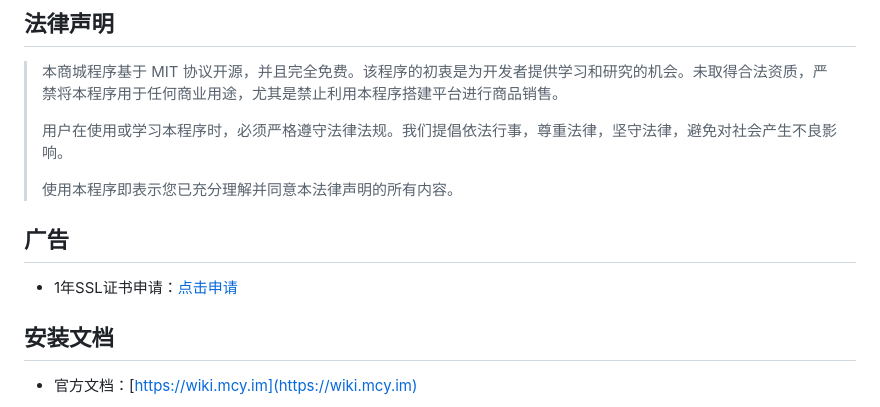
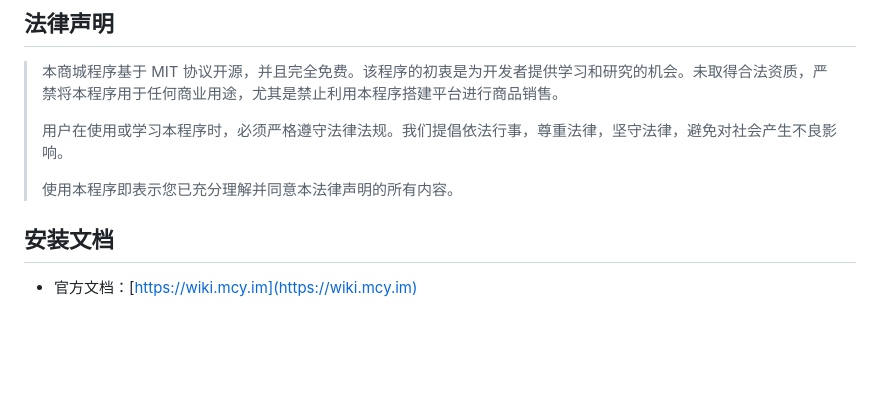
Before and after one commit to lizhipay/mcy-shop, a Markdown page: README.md, the part around the change. Drawn GitHub-style; blank space fills up the shorter version.

```diff
--- a/README.md
+++ b/README.md
@@ -20,9 +20,6 @@
 > 用户在使用或学习本程序时，必须严格遵守法律法规。我们提倡依法行事，尊重法律，坚守法律，避免对社会产生不良影响。
 >
 > 使用本程序即表示您已充分理解并同意本法律声明的所有内容。
-
-## 广告
-- 1年SSL证书申请：[点击申请](https://store.acgshop.cn/item?id=93)
 
 ## 安装文档
 - 官方文档：[https://wiki.mcy.im](https://wiki.mcy.im)
```
